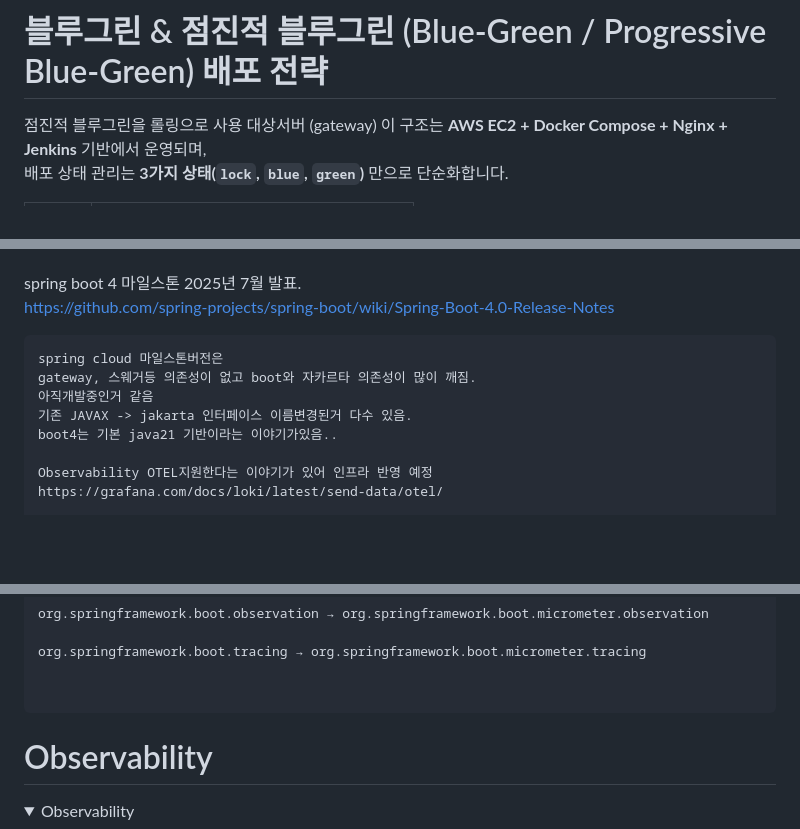
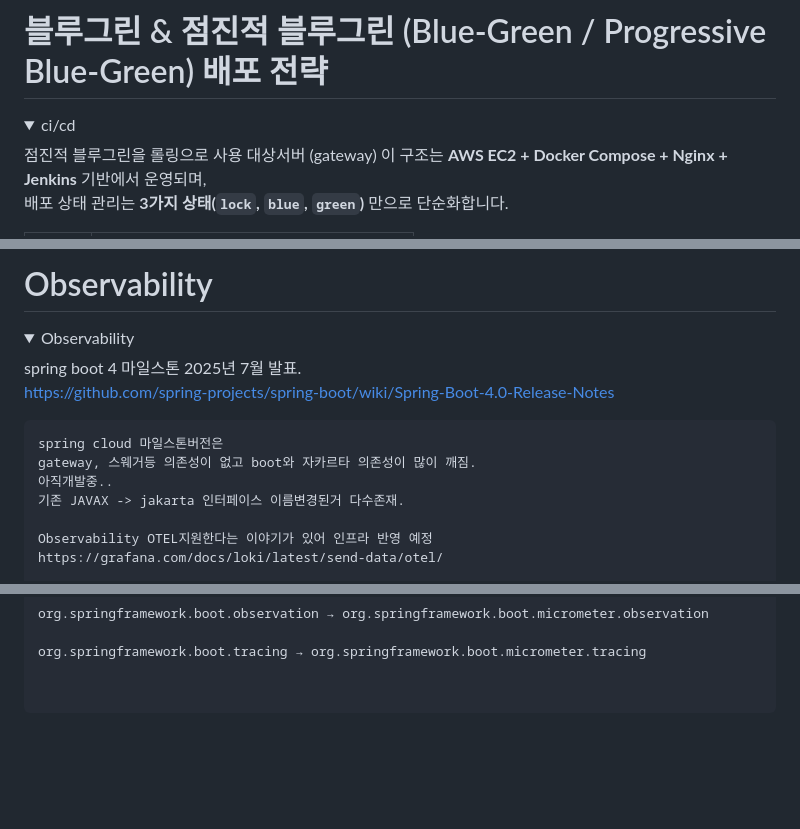
Before and after one commit to No1stone/boot-base, a Markdown page: README.md, 3 parts joined by grey strips. Drawn GitHub-style; folded sections open; blank space fills up the shorter version.

Commit message:
[api-auth][feat]: 리드미 조금더정리

````diff
--- a/README.md
+++ b/README.md
@@ -158,6 +158,9 @@ API는 단일 책임 원칙, 교차 호출은 Facade 또는 Gateway 경유
       향후 필요 시 Outbox→메시지 브로커(Kafka/Pulsar)로 확장하는 하이브리드 구조를 지원한다.
 
 # 블루그린 & 점진적 블루그린 (Blue-Green / Progressive Blue-Green) 배포 전략
+<details>
+<summary>ci/cd</summary>
+
 점진적 블루그린을 롤링으로 사용
 대상서버 (gateway)
 이 구조는 **AWS EC2 + Docker Compose + Nginx + Jenkins** 기반에서 운영되며,
@@ -204,16 +208,17 @@ cd -> kuber -> argocd -> 클러스터배포
 
 
 
-
+# Observability
+<details>
+<summary>Observability</summary>
 
 spring boot 4 마일스톤 2025년 7월 발표.
 https://github.com/spring-projects/spring-boot/wiki/Spring-Boot-4.0-Release-Notes
 ```text
 spring cloud 마일스톤버전은
 gateway, 스웨거등 의존성이 없고 boot와 자카르타 의존성이 많이 깨짐.
-아직개발중인거 같음
-기존 JAVAX -> jakarta 인터페이스 이름변경된거 다수 있음.
-boot4는 기본 java21 기반이라는 이야기가있음..
+아직개발중..
+기존 JAVAX -> jakarta 인터페이스 이름변경된거 다수존재.
 
 Observability OTEL지원한다는 이야기가 있어 인프라 반영 예정
 https://grafana.com/docs/loki/latest/send-data/otel/
@@ -240,9 +245,6 @@ org.springframework.boot.tracing → org.springframework.boot.micrometer.tracing
 
 
 ```
-# Observability
-<details>
-<summary>Observability</summary>
 
 ![img_4.png](images/img_4.png)
 
````
Also changed, not shown: other parts of README.md (+1 -0 lines).
